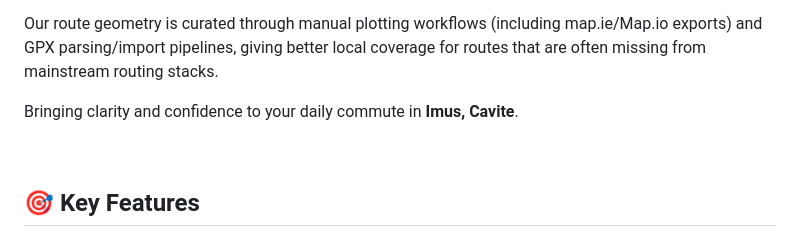
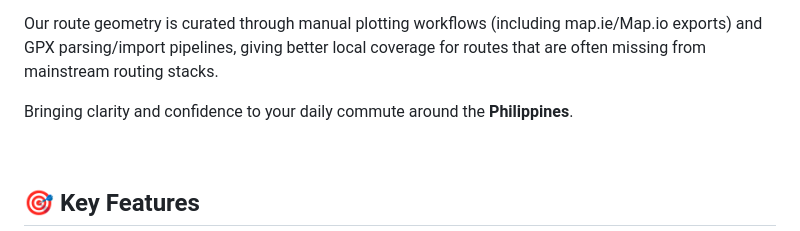
Before and after one commit to JerichoDelosReyes/Para-Transport, a Markdown page: README.md, the part around the change. Drawn GitHub-style.

Commit message:
docs: update README to reflect broader coverage across the Philippines

```diff
--- a/README.md
+++ b/README.md
@@ -22,7 +22,7 @@ Para Mobile addresses the challenge of navigating informal public transportation
 
 Our route geometry is curated through manual plotting workflows (including map.ie/Map.io exports) and GPX parsing/import pipelines, giving better local coverage for routes that are often missing from mainstream routing stacks.
 
-Bringing clarity and confidence to your daily commute in **Imus, Cavite**.
+Bringing clarity and confidence to your daily commute around the **Philippines**.
 
 <br/>
 
```
